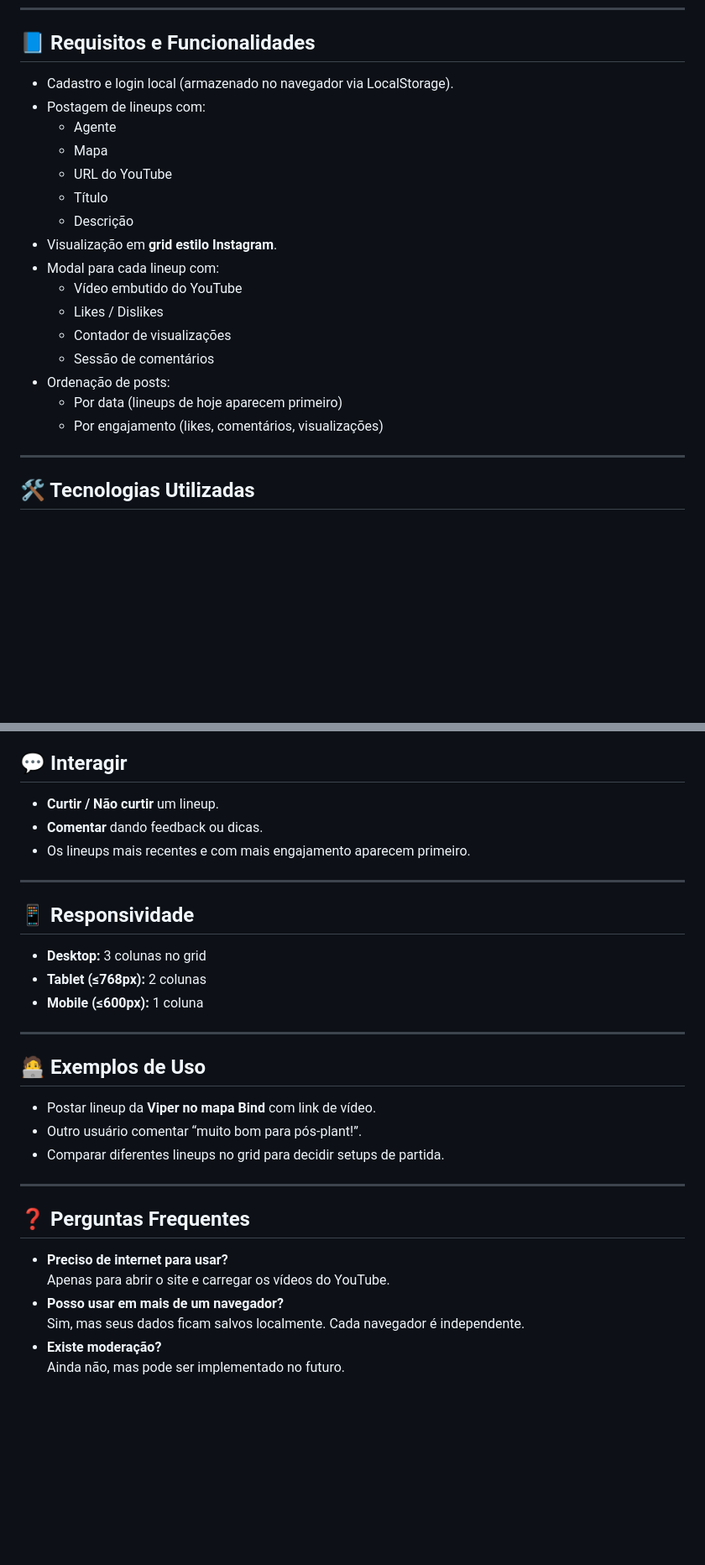
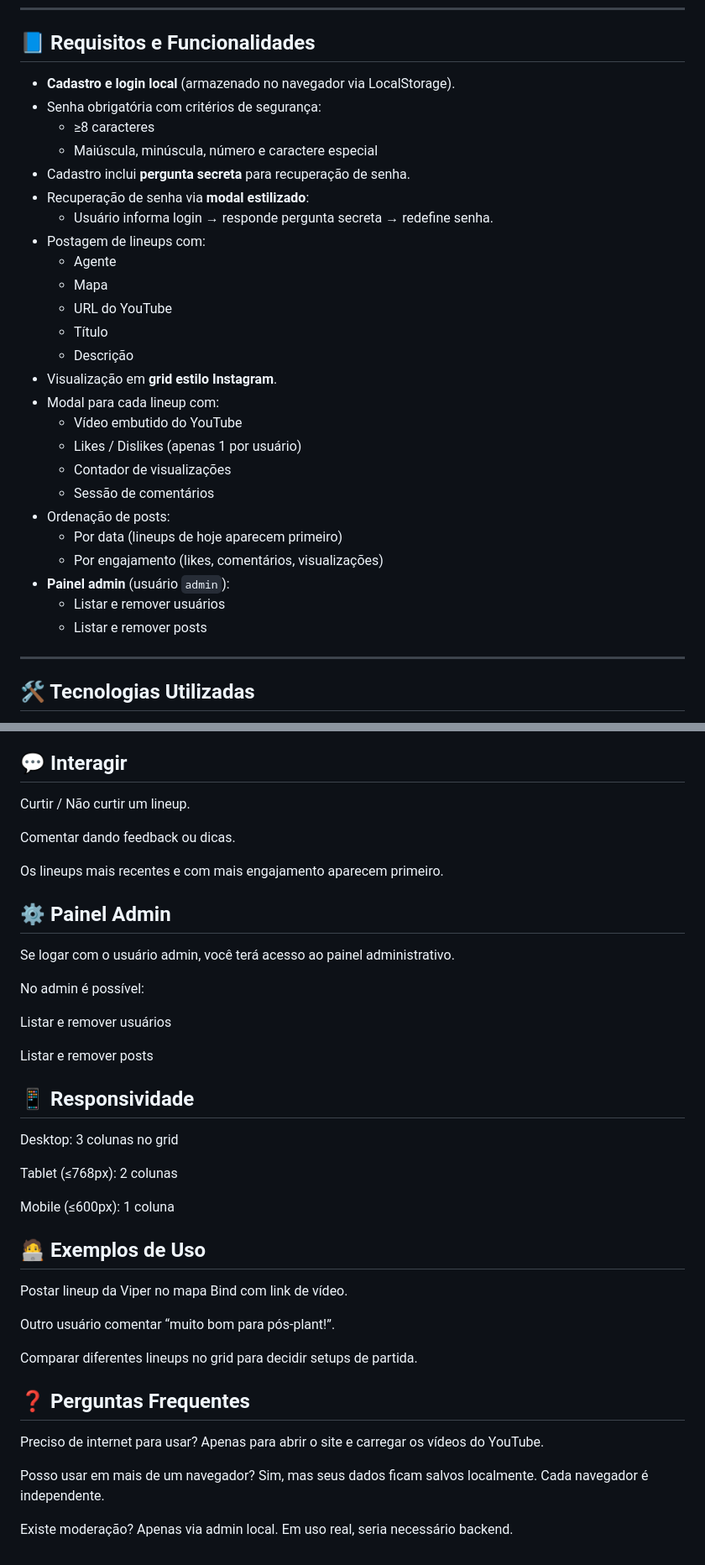
Before and after one commit to wesurex/senai-implanta--o-de-sistemas, a Markdown page: README.md, 2 parts joined by grey strips. Shown at 84% size. Drawn GitHub-style; blank space fills up the shorter version.

```diff
--- a/README.md
+++ b/README.md
@@ -7,7 +7,13 @@ Desenvolvido como projeto final da disciplina de Implantação de Sistemas Web (
 
 ## 📘 Requisitos e Funcionalidades
 
-- Cadastro e login local (armazenado no navegador via LocalStorage).
+- **Cadastro e login local** (armazenado no navegador via LocalStorage).
+- Senha obrigatória com critérios de segurança:
+  - ≥8 caracteres
+  - Maiúscula, minúscula, número e caractere especial
+- Cadastro inclui **pergunta secreta** para recuperação de senha.
+- Recuperação de senha via **modal estilizado**:
+  - Usuário informa login → responde pergunta secreta → redefine senha.
 - Postagem de lineups com:
   - Agente
   - Mapa
@@ -17,12 +23,15 @@ Desenvolvido como projeto final da disciplina de Implantação de Sistemas Web (
 - Visualização em **grid estilo Instagram**.
 - Modal para cada lineup com:
   - Vídeo embutido do YouTube
-  - Likes / Dislikes
+  - Likes / Dislikes (apenas 1 por usuário)
   - Contador de visualizações
   - Sessão de comentários
 - Ordenação de posts:
   - Por data (lineups de hoje aparecem primeiro)
   - Por engajamento (likes, comentários, visualizações)
+- **Painel admin** (usuário `admin`):
+  - Listar e remover usuários
+  - Listar e remover posts
 
 ---
 
@@ -112,33 +125,40 @@ Aqui você pode cadastrar sua conta, postar estratégias e interagir com outros
 
 ## 💬 Interagir
+Curtir / Não curtir um lineup.
 
-- **Curtir / Não curtir** um lineup.
-- **Comentar** dando feedback ou dicas.
-- Os lineups mais recentes e com mais engajamento aparecem primeiro.
+Comentar dando feedback ou dicas.
 
----
+Os lineups mais recentes e com mais engajamento aparecem primeiro.
+
+## ⚙️ Painel Admin
+Se logar com o usuário admin, você terá acesso ao painel administrativo.
+
+No admin é possível:
+
+Listar e remover usuários
+
+Listar e remover posts
 
 ## 📱 Responsividade
+Desktop: 3 colunas no grid
 
-- **Desktop:** 3 colunas no grid
-- **Tablet (≤768px):** 2 colunas
-- **Mobile (≤600px):** 1 coluna
+Tablet (≤768px): 2 colunas
 
----
+Mobile (≤600px): 1 coluna
 
 ## 🧑‍💻 Exemplos de Uso
+Postar lineup da Viper no mapa Bind com link de vídeo.
 
-- Postar lineup da **Viper no mapa Bind** com link de vídeo.
-- Outro usuário comentar “muito bom para pós-plant!”.
-- Comparar diferentes lineups no grid para decidir setups de partida.
+Outro usuário comentar “muito bom para pós-plant!”.
 
----
+Comparar diferentes lineups no grid para decidir setups de partida.
 
 ## ❓ Perguntas Frequentes
+Preciso de internet para usar?
+Apenas para abrir o site e carregar os vídeos do YouTube.
 
-- **Preciso de internet para usar?**
-  Apenas para abrir o site e carregar os vídeos do YouTube.
-- **Posso usar em mais de um navegador?**
-  Sim, mas seus dados ficam salvos localmente. Cada navegador é independente.
-- **Existe moderação?**
-  Ainda não, mas pode ser implementado no futuro.
+Posso usar em mais de um navegador?
+Sim, mas seus dados ficam salvos localmente. Cada navegador é independente.
+
+Existe moderação?
+Apenas via admin local. Em uso real, seria necessário backend.
```
Also changed, not shown: other parts of README.md (+41 -37 lines).
